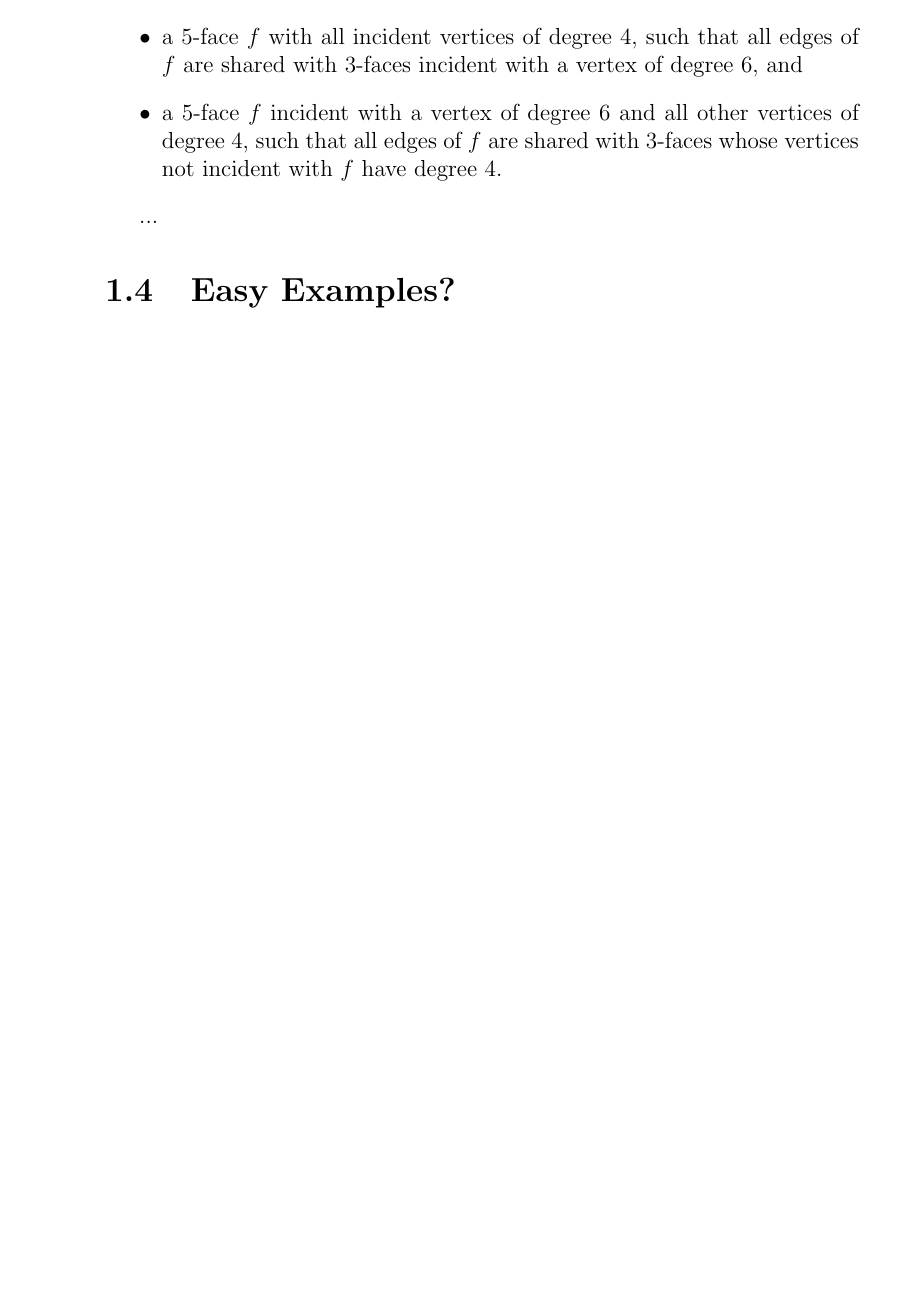
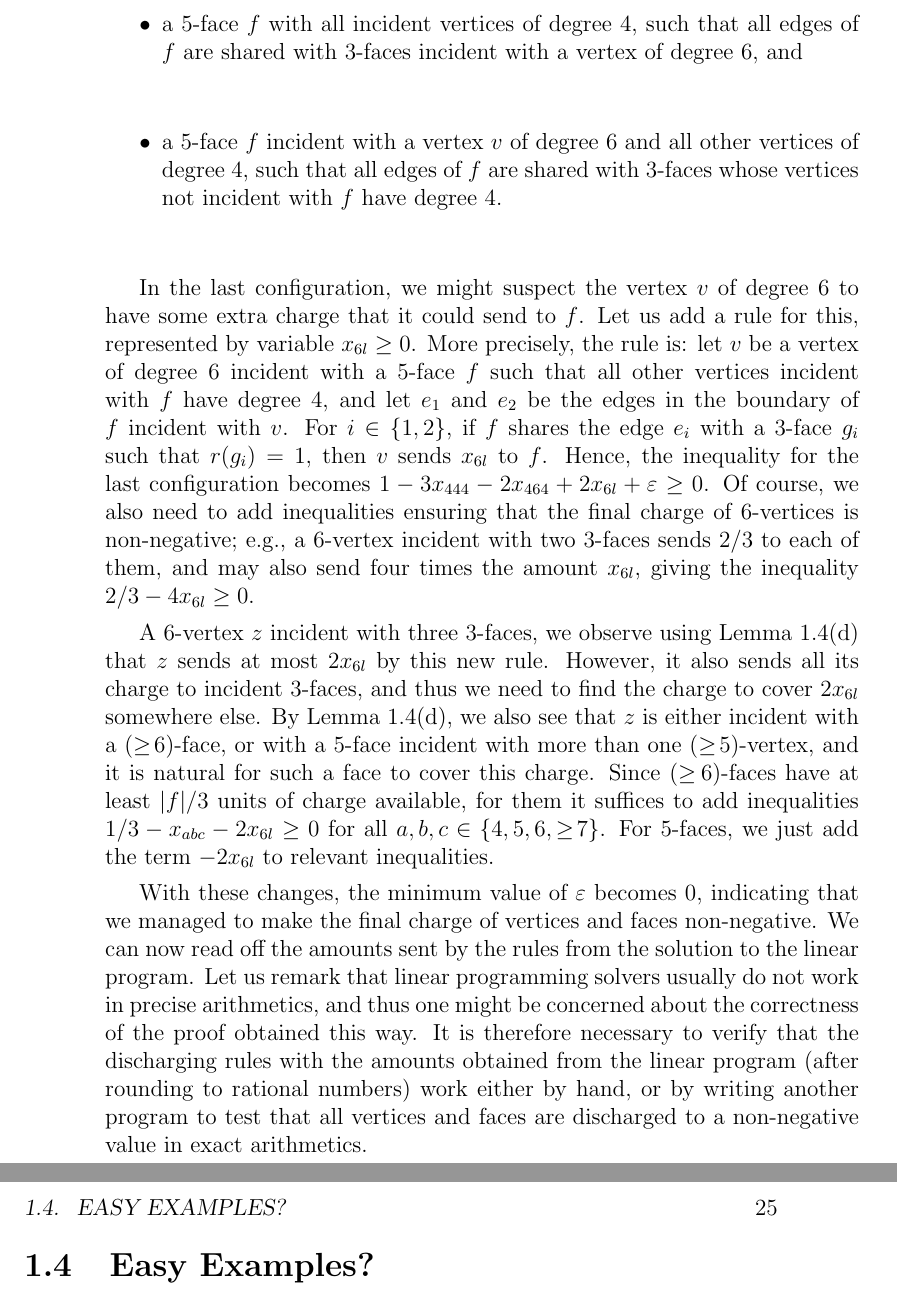
Before and after one commit to rakdver/coloring-book, a LaTeX thesis (main.tex): part of page 29 of 72 before the commit and two parts of pages 29 and 30 of 74 after it, the two joined at a grey line, cut so that both start at the same text, the shorter picture padded with empty space. Compiled offline with pdfLaTeX.

Commit message:
Finished the section on usage of LP.

```diff
--- a/main.tex
+++ b/main.tex
@@ -869,11 +869,33 @@ the minimum value for $\varepsilon$ decreases to $1/9$, and the dual non-zero va
 \item a $3$-face $g$ with $r(g)=1$ incident with a vertex of degree $6$,
 \item a $5$-face $f$ with all incident vertices of degree 4, such that all edges of $f$ are shared with $3$-faces
 incident with a vertex of degree $6$, and
-\item a $5$-face $f$ incident with a vertex of degree $6$ and all other vertices of degree $4$,
+\item a $5$-face $f$ incident with a vertex $v$ of degree $6$ and all other vertices of degree $4$,
 such that all edges of $f$ are shared with $3$-faces whose vertices not incident with $f$ have degree $4$.
 \end{itemize}
 
-...
+In the last configuration, we might suspect the vertex $v$ of degree $6$ to have some extra charge that it could send to $f$.
+Let us add a rule for this, represented by variable $x_{6l}\ge 0$.  More precisely, the rule is: let $v$ be a vertex of degree $6$
+incident with a $5$-face $f$ such that all other vertices incident with $f$ have degree $4$, and let $e_1$ and $e_2$
+be the edges in the boundary of $f$ incident with $v$.  For $i\in\{1,2\}$, if $f$ shares the edge $e_i$ with a $3$-face $g_i$
+such that $r(g_i)=1$, then $v$ sends $x_{6l}$ to $f$.  Hence, the inequality for the last configuration becomes
+$1-3x_{444}-2x_{464}+2x_{6l}+\varepsilon\ge 0$.  Of course, we also need to add inequalities ensuring that the final charge
+of $6$-vertices is non-negative; e.g., a $6$-vertex incident with two $3$-faces sends $2/3$ to each of them, and may also
+send four times the amount $x_{6l}$, giving the inequality $2/3-4x_{6l}\ge 0$.
+
+A $6$-vertex $z$ incident with three $3$-faces, we observe using Lemma~\ref{lemma:no4cproj-redu}(d) that
+$z$ sends at most $2x_{6l}$ by this new rule.  However, it also sends all its charge to incident $3$-faces,
+and thus we need to find the charge to cover $2x_{6l}$ somewhere else.  By Lemma~\ref{lemma:no4cproj-redu}(d),
+we also see that $z$ is either incident with a $(\ge\!6)$-face, or with a $5$-face incident with more than one $(\ge\!5)$-vertex,
+and it is natural for such a face to cover this charge.  Since $(\ge\!6)$-faces have at least $|f|/3$ units of charge available,
+for them it suffices to add inequalities $1/3-x_{abc}-2x_{6l}\ge 0$ for all $a,b,c\in\{4,5,6,{\ge\!7}\}$.  For $5$-faces,
+we just add the term $-2x_{6l}$ to relevant inequalities.
+
+With these changes, the minimum value of $\varepsilon$ becomes $0$, indicating that we managed to make the final charge
+of vertices and faces non-negative.  We can now read off the amounts sent by the rules from the solution to the linear program.
+Let us remark that linear programming solvers usually do not work in precise arithmetics, and thus one might be concerned
+about the correctness of the proof obtained this way.  It is therefore necessary to verify that the discharging rules with
+the amounts obtained from the linear program (after rounding to rational numbers) work either by hand, or by writing another program
+to test that all vertices and faces are discharged to a non-negative value in exact arithmetics.
 
 \section{Easy Examples?}
 
```
Also changed, not shown: 1 other file.
